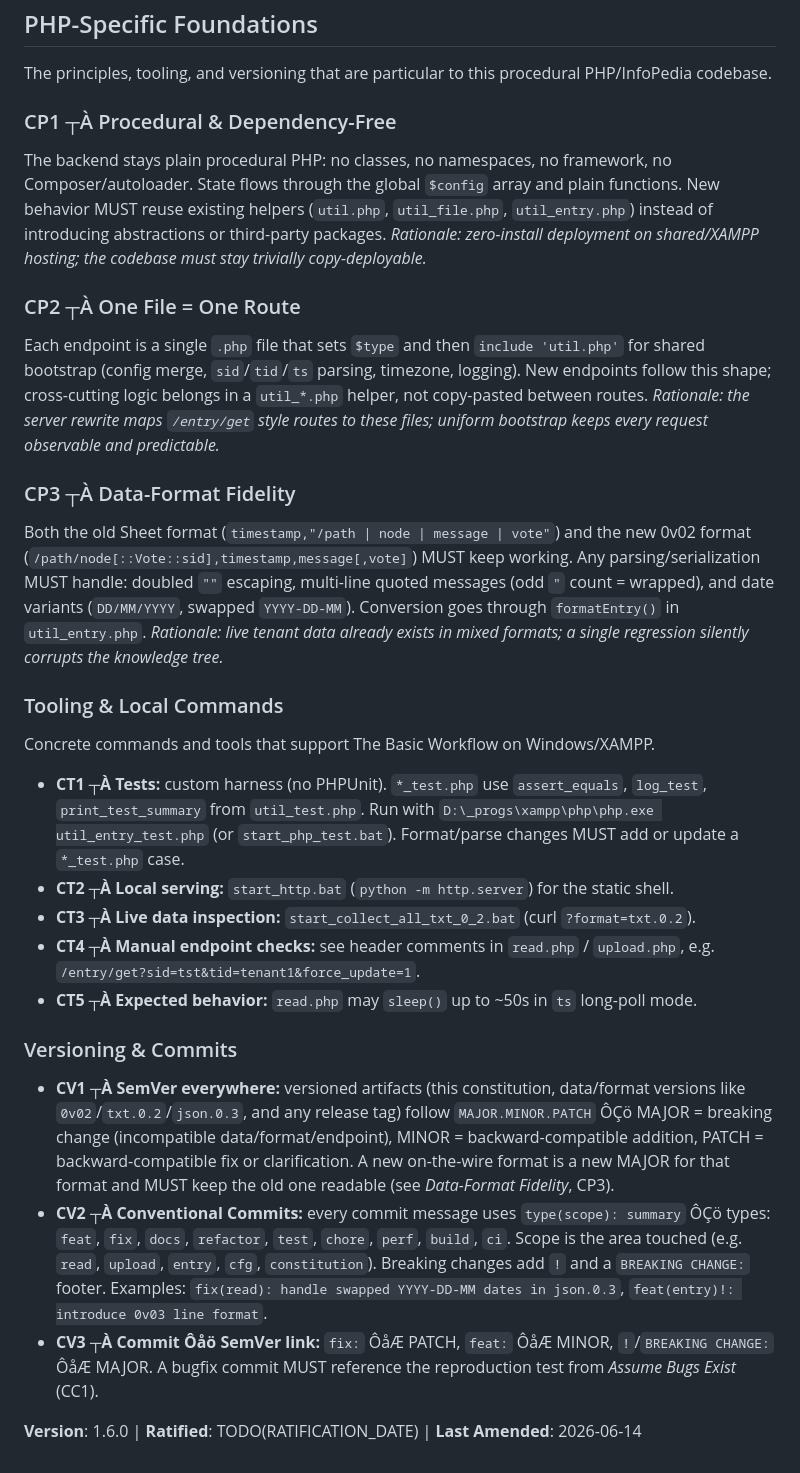
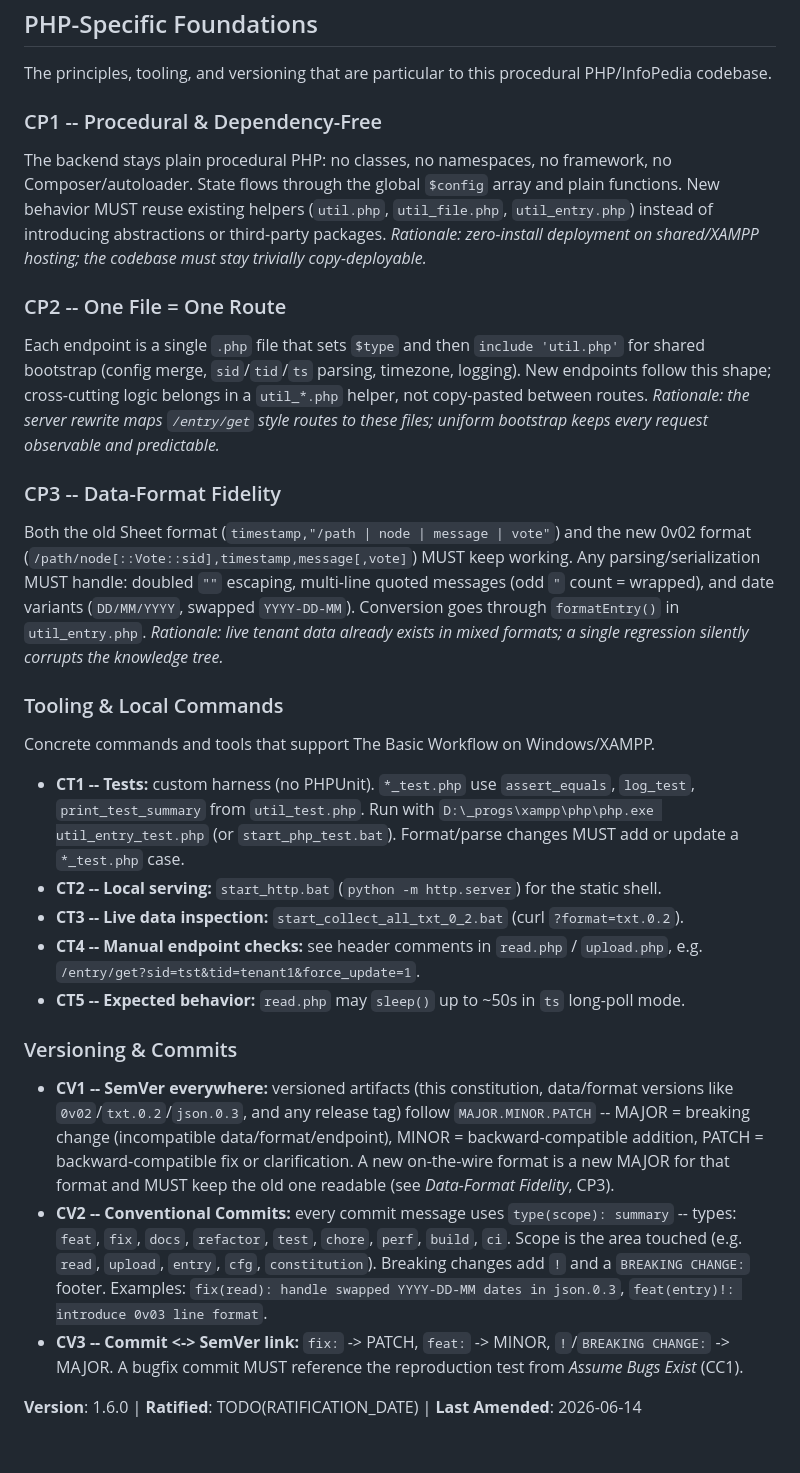
Before and after one commit to PluggPreagar/infopedia_php, a Markdown page: .ai/constitution.md, the part around one of its changes. Rendered like a GitHub page.

```diff
--- a/.ai/constitution.md
+++ b/.ai/constitution.md
@@ -188,7 +188,7 @@ features ÔÇö but the order and gates hold.
 The principles, tooling, and versioning that are particular to this procedural
 PHP/InfoPedia codebase.
 
-### CP1 ┬À Procedural & Dependency-Free
+### CP1 -- Procedural & Dependency-Free
 The backend stays plain procedural PHP: no classes, no namespaces, no framework,
 no Composer/autoloader. State flows through the global `$config` array and plain
 functions. New behavior MUST reuse existing helpers (`util.php`, `util_file.php`,
@@ -196,7 +196,7 @@ functions. New behavior MUST reuse existing helpers (`util.php`, `util_file.php`
 *Rationale: zero-install deployment on shared/XAMPP hosting; the codebase must stay
 trivially copy-deployable.*
 
-### CP2 ┬À One File = One Route
+### CP2 -- One File = One Route
 Each endpoint is a single `.php` file that sets `$type` and then `include 'util.php'`
 for shared bootstrap (config merge, `sid`/`tid`/`ts` parsing, timezone, logging).
 New endpoints follow this shape; cross-cutting logic belongs in a `util_*.php` helper,
@@ -204,7 +204,7 @@ not copy-pasted between routes.
 *Rationale: the server rewrite maps `/entry/get` style routes to these files; uniform
 bootstrap keeps every request observable and predictable.*
 
-### CP3 ┬À Data-Format Fidelity
+### CP3 -- Data-Format Fidelity
 Both the old Sheet format (`timestamp,"/path | node | message | vote"`) and the new
 0v02 format (`/path/node[::Vote::sid],timestamp,message[,vote]`) MUST keep working.
 Any parsing/serialization MUST handle: doubled `""` escaping, multi-line quoted
@@ -217,30 +217,30 @@ silently corrupts the knowledge tree.*
 
 Concrete commands and tools that support The Basic Workflow on Windows/XAMPP.
 
-- **CT1 ┬À Tests:** custom harness (no PHPUnit). `*_test.php` use `assert_equals`, `log_test`,
+- **CT1 -- Tests:** custom harness (no PHPUnit). `*_test.php` use `assert_equals`, `log_test`,
   `print_test_summary` from `util_test.php`. Run with
   `D:\_progs\xampp\php\php.exe util_entry_test.php` (or `start_php_test.bat`).
   Format/parse changes MUST add or update a `*_test.php` case.
-- **CT2 ┬À Local serving:** `start_http.bat` (`python -m http.server`) for the static shell.
-- **CT3 ┬À Live data inspection:** `start_collect_all_txt_0_2.bat` (curl `?format=txt.0.2`).
-- **CT4 ┬À Manual endpoint checks:** see header comments in `read.php` / `upload.php`, e.g.
+- **CT2 -- Local serving:** `start_http.bat` (`python -m http.server`) for the static shell.
+- **CT3 -- Live data inspection:** `start_collect_all_txt_0_2.bat` (curl `?format=txt.0.2`).
+- **CT4 -- Manual endpoint checks:** see header comments in `read.php` / `upload.php`, e.g.
   `/entry/get?sid=tst&tid=tenant1&force_update=1`.
-- **CT5 ┬À Expected behavior:** `read.php` may `sleep()` up to ~50s in `ts` long-poll mode.
+- **CT5 -- Expected behavior:** `read.php` may `sleep()` up to ~50s in `ts` long-poll mode.
 
 ### Versioning & Commits
 
-- **CV1 ┬À SemVer everywhere:** versioned artifacts (this constitution, data/format versions
-  like `0v02`/`txt.0.2`/`json.0.3`, and any release tag) follow `MAJOR.MINOR.PATCH` ÔÇö
+- **CV1 -- SemVer everywhere:** versioned artifacts (this constitution, data/format versions
+  like `0v02`/`txt.0.2`/`json.0.3`, and any release tag) follow `MAJOR.MINOR.PATCH` --
   MAJOR = breaking change (incompatible data/format/endpoint), MINOR = backward-compatible
   addition, PATCH = backward-compatible fix or clarification. A new on-the-wire format is
   a new MAJOR for that format and MUST keep the old one readable (see *Data-Format Fidelity*, CP3).
-- **CV2 ┬À Conventional Commits:** every commit message uses `type(scope): summary` ÔÇö types:
+- **CV2 -- Conventional Commits:** every commit message uses `type(scope): summary` -- types:
   `feat`, `fix`, `docs`, `refactor`, `test`, `chore`, `perf`, `build`, `ci`. Scope is the
   area touched (e.g. `read`, `upload`, `entry`, `cfg`, `constitution`). Breaking changes
   add `!` and a `BREAKING CHANGE:` footer. Examples:
   `fix(read): handle swapped YYYY-DD-MM dates in json.0.3`,
   `feat(entry)!: introduce 0v03 line format`.
-- **CV3 ┬À Commit Ôåö SemVer link:** `fix:` ÔåÆ PATCH, `feat:` ÔåÆ MINOR, `!`/`BREAKING CHANGE:` ÔåÆ
+- **CV3 -- Commit <-> SemVer link:** `fix:` -> PATCH, `feat:` -> MINOR, `!`/`BREAKING CHANGE:` ->
   MAJOR. A bugfix commit MUST reference the reproduction test from *Assume Bugs Exist* (CC1).
 
 **Version**: 1.6.0 | **Ratified**: TODO(RATIFICATION_DATE) | **Last Amended**: 2026-06-14
```
Also changed, not shown: other parts of .ai/constitution.md (+62 -62 lines), .specify/memory/constitution.md (+74 -74 lines).
